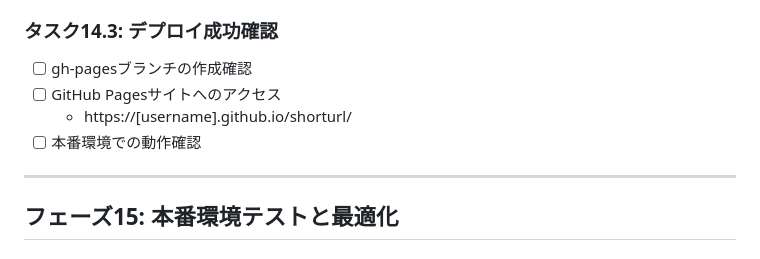
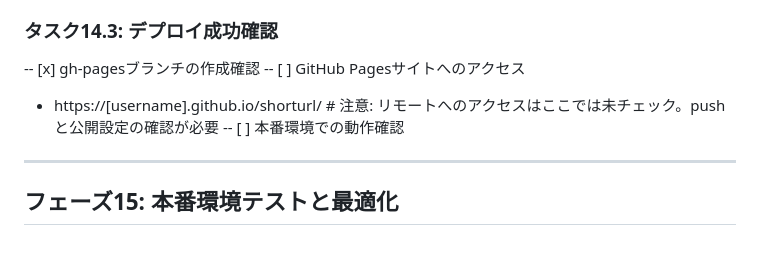
Before and after one commit to eidas/shorturl, a Markdown page: task.md, the part around the change. Drawn GitHub-style.

Commit message:
タスク14.3: gh-pages作成確認済みをマーク (リモート公開は未確認)

```diff
--- a/task.md
+++ b/task.md
@@ -636,10 +636,10 @@ GitHub Pages上で動作する静的な短縮URLサービスの実装タスク
 - [ ] 修正とリトライ
 
 ### タスク14.3: デプロイ成功確認
-- [ ] gh-pagesブランチの作成確認
-- [ ] GitHub Pagesサイトへのアクセス
-  - https://[username].github.io/shorturl/
-- [ ] 本番環境での動作確認
+-- [x] gh-pagesブランチの作成確認
+-- [ ] GitHub Pagesサイトへのアクセス
+  - https://[username].github.io/shorturl/  # 注意: リモートへのアクセスはここでは未チェック。push と公開設定の確認が必要
+-- [ ] 本番環境での動作確認
 
 ---
 
```
